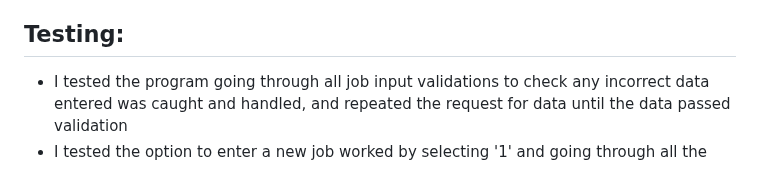
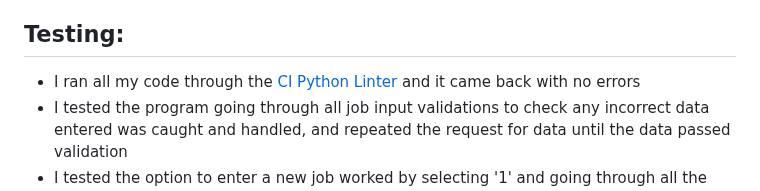
Before and after one commit to CamCove-Crichton/transporter, a Markdown page: README.md, the part around the change. GitHub-like rendering.

Commit message:
Update the testing section in the README.md file

```diff
--- a/README.md
+++ b/README.md
@@ -169,6 +169,7 @@ while True:
 
 ## Testing:
 
+- I ran all my code through the [CI Python Linter](https://pep8ci.herokuapp.com/) and it came back with no errors
 - I tested the program going through all job input validations to check any incorrect data entered was caught and handled, and repeated the request for data until the data passed validation
 - I tested the option to enter a new job worked by selecting '1' and going through all the prompts to enter data for a new job
 - I tested that when being asked to enter a new job, lookup an existing job that any other entries, apart from the accepted options, are caught and handled and the request for the correct data is repeated until the data is valid
```
